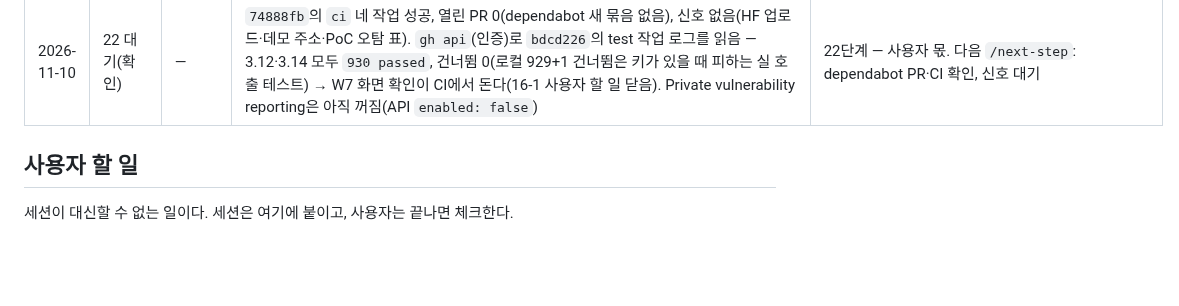
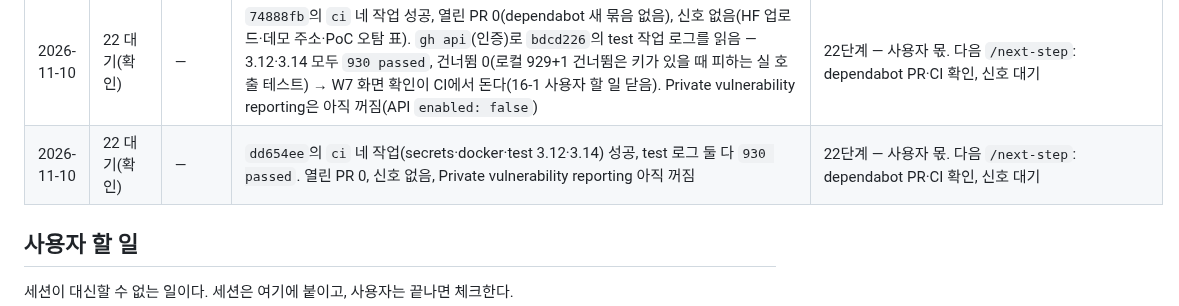
Before and after one commit to hongjinkong/llm-security-gateway, a Markdown page: PLAN.md, the part around the change. GitHub-like rendering; blank space fills up the shorter version.

Commit message:
PLAN 22 대기(확인): dd654ee CI 초록(test 930 passed), 열린 PR 0, 신호 없음, Private vulnerability reporting 아직 꺼짐
Co-Authored-By: Claude Opus 5.5 <noreply@anthropic.com>

```diff
--- a/PLAN.md
+++ b/PLAN.md
@@ -93,6 +93,7 @@
 | 2026-11-10 | 20(R4) | D-130·D-135 | `59fa637`의 `ci`·`detect` 여섯 작업 초록 → 사용자가 태그를 다시 담 → `release` run `42751325343` **build·scan·publish 모두 성공**(6분): 게이트 둘 통과(목록은 미수정 HIGH 47·CRITICAL 0), GitHub 릴리스 `v0.2.0`(SBOM 둘), GHCR 이미지 둘(서명·SBOM 증명, 다이제스트는 D-130 §6) | 사용자: Packages 둘 Public → 알려 주면 세션이 익명 받기·서명 태그 확인. 그 뒤는 22단계(사용자 몫)와 주마다 dependabot·CI |
 | 2026-11-10 | 20(공개) | D-130 | 사용자가 Packages 둘을 Public으로 → 세션이 ghcr.io 익명으로 확인: manifest 200, `0.2.0`=`latest`=릴리스 다이제스트, referrers 색인에 서명·SBOM 증명 번들(신원 `release.yml@refs/tags/v0.2.0`·GitHub OIDC 발급자·대상 다이제스트 일치·Rekor 항목). **20단계 남은 일 없음** | 22단계 — 사용자 몫(디자인 파트너·가격 셋). 세션 일은 신호 뒤(HF 업로드·데모 주소·PoC 오탐 표)와 주마다 dependabot·CI |
 | 2026-11-10 | 22 대기(확인) | — | `74888fb`의 `ci` 네 작업 성공, 열린 PR 0(dependabot 새 묶음 없음), 신호 없음(HF 업로드·데모 주소·PoC 오탐 표). `gh api`(인증)로 `bdcd226`의 test 작업 로그를 읽음 — 3.12·3.14 모두 `930 passed`, 건너뜀 0(로컬 929+1 건너뜀은 키가 있을 때 피하는 실 호출 테스트) → W7 화면 확인이 CI에서 돈다(16-1 사용자 할 일 닫음). Private vulnerability reporting은 아직 꺼짐(API `enabled: false`) | 22단계 — 사용자 몫. 다음 `/next-step`: dependabot PR·CI 확인, 신호 대기 |
+| 2026-11-10 | 22 대기(확인) | — | `dd654ee`의 `ci` 네 작업(secrets·docker·test 3.12·3.14) 성공, test 로그 둘 다 `930 passed`. 열린 PR 0, 신호 없음, Private vulnerability reporting 아직 꺼짐 | 22단계 — 사용자 몫. 다음 `/next-step`: dependabot PR·CI 확인, 신호 대기 |
 
 ## 사용자 할 일
 
```
